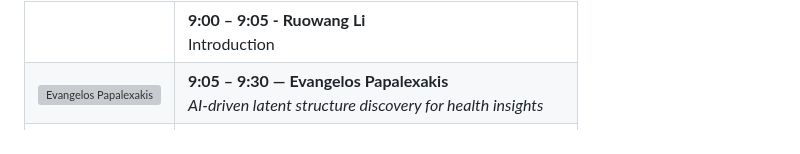
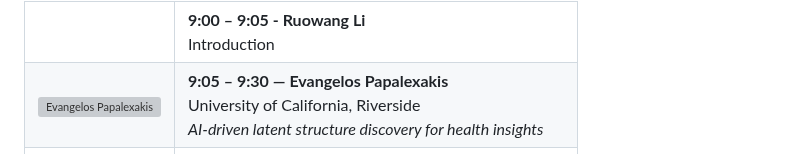
Before and after one commit to ruowangli/ruowangli.github.io, a Markdown page: psb_workshop_2026.md, the part around the change. Rendered like a GitHub page; grey boxes are pictures that could not be loaded.

```diff
--- a/psb_workshop_2026.md
+++ b/psb_workshop_2026.md
@@ -40,6 +40,7 @@ All of these areas promise to reshape the future of health services.
     </td>
     <td>
       <strong>9:05 – 9:30 — Evangelos Papalexakis</strong><br>
+      University of California, Riverside<br>
       <em>AI-driven latent structure discovery for health insights</em>
     </td>
   </tr>
```
